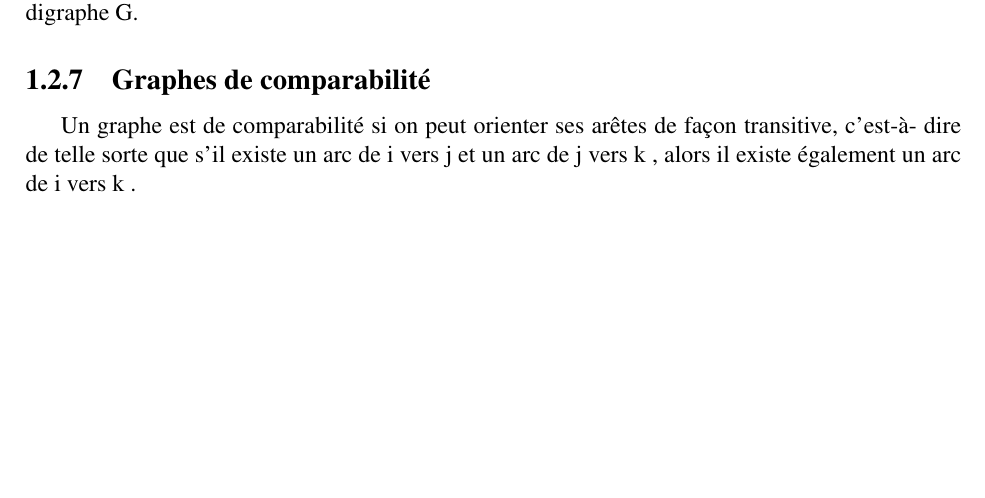
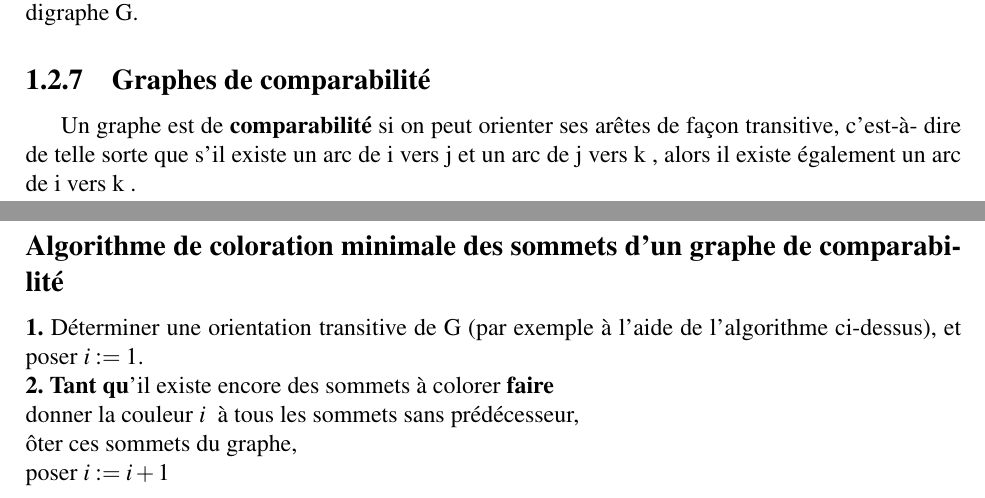
Before and after one commit to mrzdevcore/graph, a LaTeX document (main-graph.tex, which reads theory/theory.tex): part of page 18 of 25 before the commit and two parts of pages 18 and 20 of 26 after it, the two joined at a grey line, cut so that both start at the same text, the shorter picture padded with empty space. Compiled offline with pdfLaTeX.

Commit message:
Last update by rivo

```diff
--- a/theory/theory.tex
+++ b/theory/theory.tex
@@ -744,7 +744,7 @@ Résultat : rang $ r(v) $ de chaque sommet $ v \in V $ du digraphe G.
 \end{algorithm}
 
 \subsection{Graphes de comparabilité}
-Un graphe est de comparabilité si on peut orienter ses arêtes de façon transitive, c'est-à-
+Un graphe est de \textbf{comparabilité} si on peut orienter ses arêtes de façon transitive, c'est-à-
 dire de telle sorte que s'il existe un arc de i vers j et un arc de j vers k , alors il existe
 également un arc de i vers k .
 
@@ -763,3 +763,11 @@ $ G $ est de comparabilité.
 \centering
 \includegraphics[width=\linewidth]{images/graph25}
 \end{figure}
+\newpage
+\subsection*{Algorithme de coloration minimale des sommets d'un graphe de comparabilité}
+\noindent \textbf{1.} Déterminer une orientation transitive de G (par exemple à l'aide de l'algorithme
+ci-dessus), et poser $ i := 1 $.\\
+\textbf{2.} \textbf{Tant qu}'il existe encore des sommets à colorer \textbf{faire}\\
+donner la couleur $ i$  $ $ à tous les sommets sans prédécesseur,\\
+ôter ces sommets du graphe,\\
+poser $ i := i + 1 $
```
